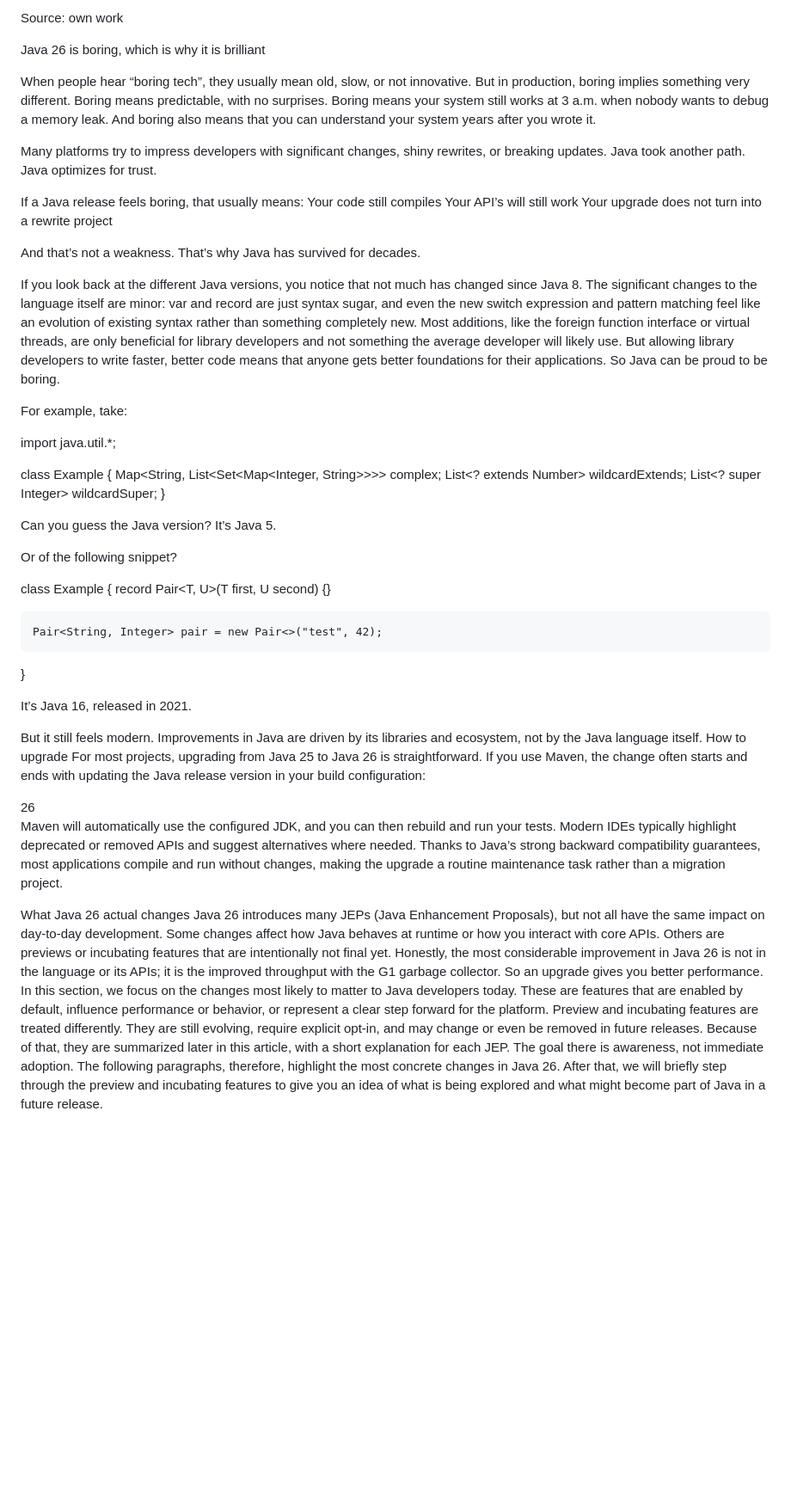
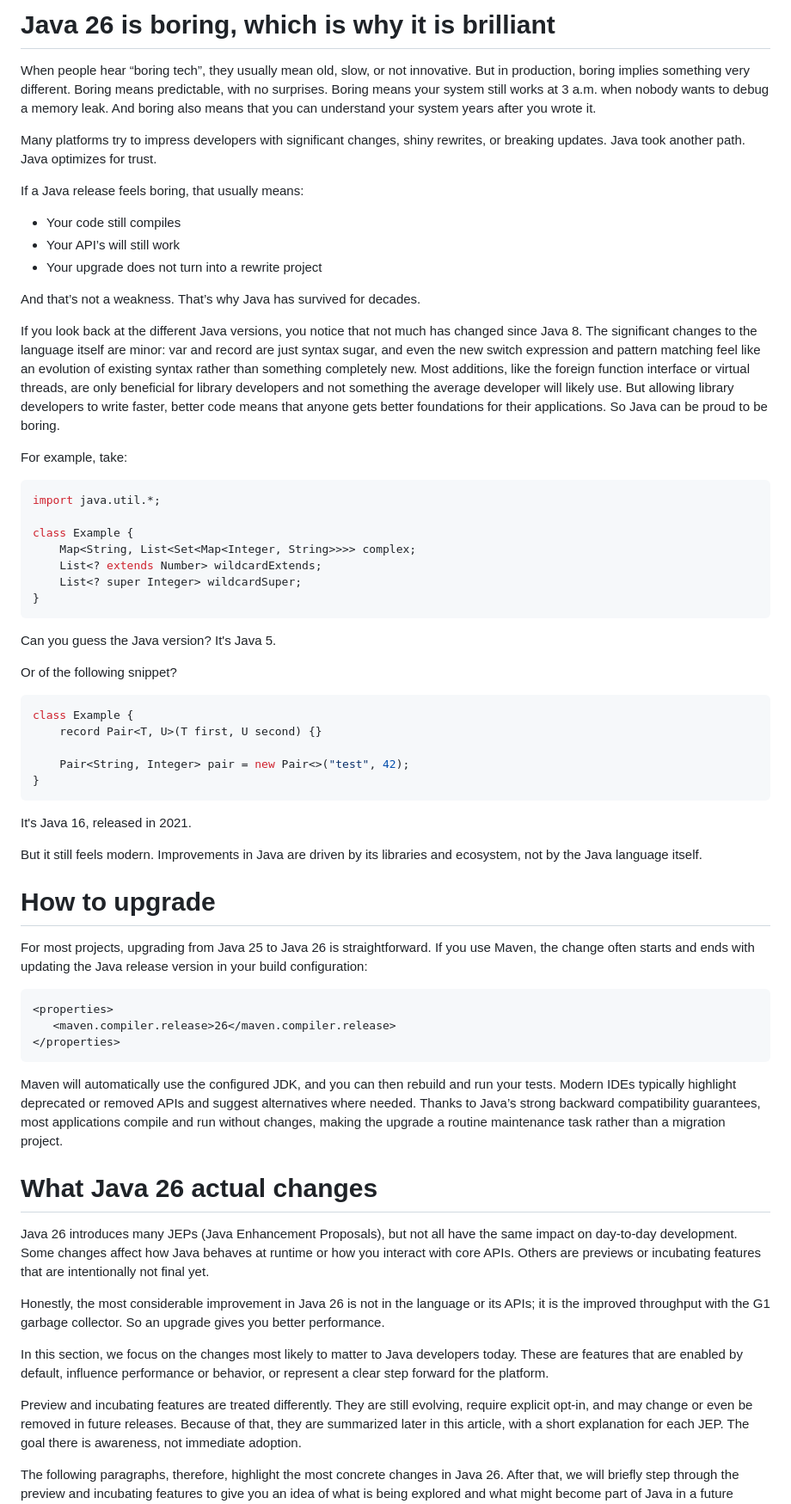
Before and after one commit to parttimenerd/java26-is-boring, a Markdown page: files/java_pro_article.md, the part around one of its changes. Shown at 86% size. Rendered like a GitHub page; blank space fills up the shorter version.

````diff
--- a/files/java_pro_article.md
+++ b/files/java_pro_article.md
@@ -1,23 +1,22 @@
-Source: own work
-
-Java 26 is boring,
-which is why it is brilliant
+# Java 26 is boring, which is why it is brilliant
 
 When people hear “boring tech”, they usually mean old, slow, or not innovative. But in production, boring implies something very different. Boring means predictable, with no surprises. Boring means your system still works at 3 a.m. when nobody wants to debug a memory leak. And boring also means that you can understand your system years after you wrote it.
 
 Many platforms try to impress developers with significant changes, shiny rewrites, or breaking updates. Java took another path. Java optimizes for trust.
 
 If a Java release feels boring, that usually means:
-Your code still compiles
-Your API’s will still work
-Your upgrade does not turn into a rewrite project
+
+- Your code still compiles
+- Your API’s will still work
+- Your upgrade does not turn into a rewrite project
 
 And that’s not a weakness. That’s why Java has survived for decades.
 
-If you look back at the different Java versions, you notice that not much has changed since Java 8. The significant changes to the language itself are minor: var and record are just syntax sugar, and even the new switch expression and pattern matching feel like an evolution of existing syntax rather than something completely new. Most additions, like the foreign function interface or virtual threads, are only beneficial for library developers and not something the average developer will likely use. But allowing library developers to write faster, better code means that anyone gets better foundations for their applications. So Java can be proud to be boring.
+If you look back at the different Java versions, you notice that not much has changed since Java 8\. The significant changes to the language itself are minor: var and record are just syntax sugar, and even the new switch expression and pattern matching feel like an evolution of existing syntax rather than something completely new. Most additions, like the foreign function interface or virtual threads, are only beneficial for library developers and not something the average developer will likely use. But allowing library developers to write faster, better code means that anyone gets better foundations for their applications. So Java can be proud to be boring.
 
 For example, take:
 
+```java
 import java.util.*;
 
 class Example {
@@ -25,34 +24,45 @@ class Example {
     List<? extends Number> wildcardExtends;
     List<? super Integer> wildcardSuper;
 }
+```
 
-Can you guess the Java version? It’s Java 5.
+Can you guess the Java version? It's Java 5.
 
 Or of the following snippet?
 
+```java
 class Example {
     record Pair<T, U>(T first, U second) {}
 
     Pair<String, Integer> pair = new Pair<>("test", 42);
 }
+```
 
-It’s Java 16, released in 2021.
+It's Java 16, released in 2021.
 
 But it still feels modern. Improvements in Java are driven by its libraries and ecosystem, not by the Java language itself.
-How to upgrade
+
+# How to upgrade
+
 For most projects, upgrading from Java 25 to Java 26 is straightforward. If you use Maven, the change often starts and ends with updating the Java release version in your build configuration:
 
-
+```xml
 <properties>
    <maven.compiler.release>26</maven.compiler.release>
 </properties>
+```
 
 Maven will automatically use the configured JDK, and you can then rebuild and run your tests. Modern IDEs typically highlight deprecated or removed APIs and suggest alternatives where needed. Thanks to Java’s strong backward compatibility guarantees, most applications compile and run without changes, making the upgrade a routine maintenance task rather than a migration project.
 
-What Java 26 actual changes
+# What Java 26 actual changes
+
 Java 26 introduces many JEPs (Java Enhancement Proposals), but not all have the same impact on day-to-day development. Some changes affect how Java behaves at runtime or how you interact with core APIs. Others are previews or incubating features that are intentionally not final yet.
+
 Honestly, the most considerable improvement in Java 26 is not in the language or its APIs; it is the improved throughput with the G1 garbage collector. So an upgrade gives you better performance.
+
 In this section, we focus on the changes most likely to matter to Java developers today. These are features that are enabled by default, influence performance or behavior, or represent a clear step forward for the platform.
+
 Preview and incubating features are treated differently. They are still evolving, require explicit opt-in, and may change or even be removed in future releases. Because of that, they are summarized later in this article, with a short explanation for each JEP. The goal there is awareness, not immediate adoption.
+
 The following paragraphs, therefore, highlight the most concrete changes in Java 26. After that, we will briefly step through the preview and incubating features to give you an idea of what is being explored and what might become part of Java in a future release.
 
````
Also changed, not shown: other parts of files/java_pro_article.md (+91 -65 lines), README.md (+9 -10 lines).
